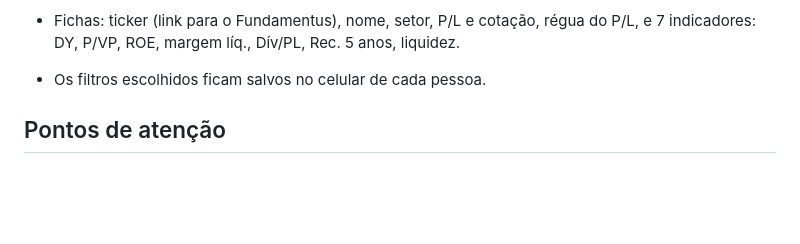
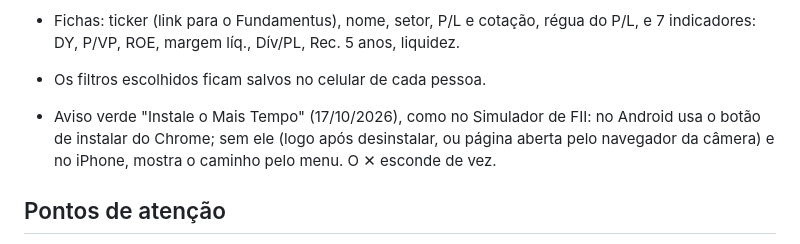
Before and after one commit to moretta23/radar-pl, a Markdown page: NOTAS.md, the part around the change. Rendered like a GitHub page; blank space fills up the shorter version.

Commit message:
Notas: aviso Instalar

```diff
--- a/NOTAS.md
+++ b/NOTAS.md
@@ -56,6 +56,9 @@ Conversa completa que criou o app: `D:\Dropbox\CLAUDE\App de Metodo Tempo\conver
 - Fichas: ticker (link para o Fundamentus), nome, setor, P/L e cotação, régua
   do P/L, e 7 indicadores: DY, P/VP, ROE, margem líq., Dív/PL, Rec. 5 anos, liquidez.
 - Os filtros escolhidos ficam salvos no celular de cada pessoa.
+- Aviso verde "Instale o Mais Tempo" (17/10/2026), como no Simulador de FII: no Android
+  usa o botão de instalar do Chrome; sem ele (logo após desinstalar, ou página aberta
+  pelo navegador da câmera) e no iPhone, mostra o caminho pelo menu. O ✕ esconde de vez.
 
 ## Pontos de atenção
 
```
